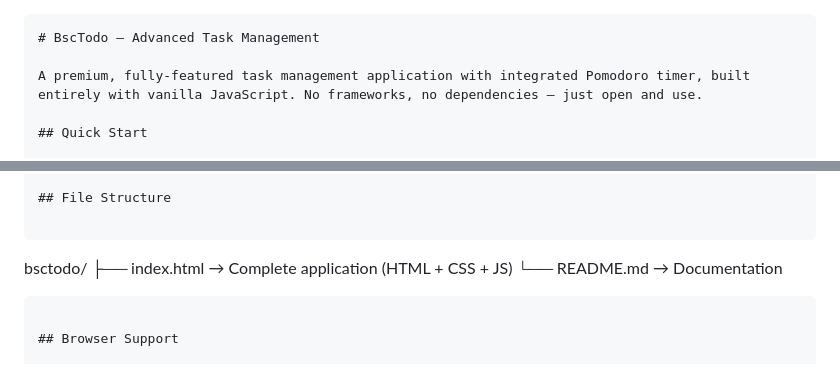
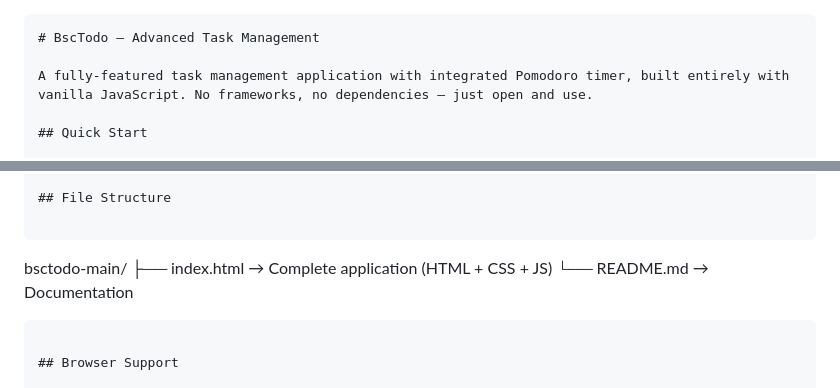
Before and after one commit to akkochief/bsctodo, a Markdown page: README.md, 2 parts joined by grey strips. Drawn GitHub-style.

Commit message:
Revise README for clarity and file structure
Updated project description and file structure.

````diff
--- a/README.md
+++ b/README.md
@@ -1,7 +1,7 @@
 ```markdown
 # BscTodo — Advanced Task Management
 
-A premium, fully-featured task management application with integrated Pomodoro timer, built entirely with vanilla JavaScript. No frameworks, no dependencies — just open and use.
+A fully-featured task management application with integrated Pomodoro timer, built entirely with vanilla JavaScript. No frameworks, no dependencies — just open and use.
 
 ## Quick Start
 
@@ -78,7 +78,7 @@ All data is stored locally in your browser's `localStorage`. Your tasks, categor
 ## File Structure
 
 ```
-bsctodo/
+bsctodo-main/
 ├── index.html   → Complete application (HTML + CSS + JS)
 └── README.md    → Documentation
 ```
````
